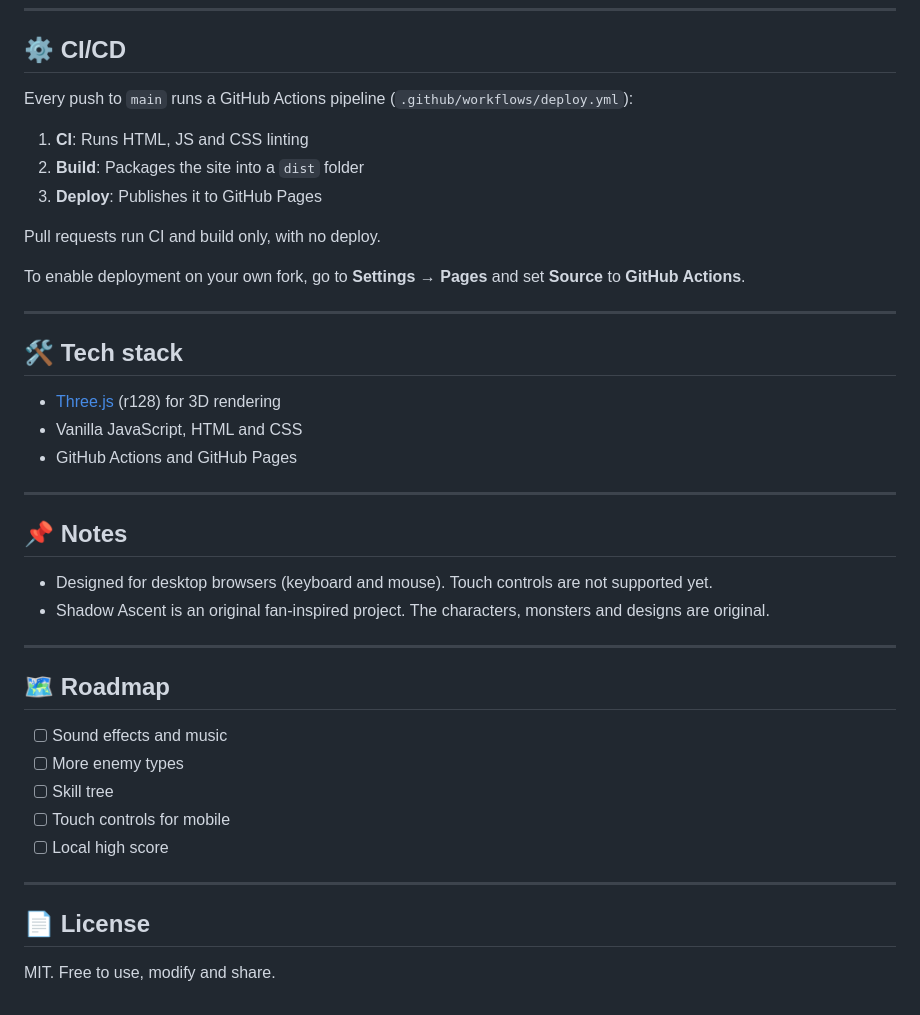
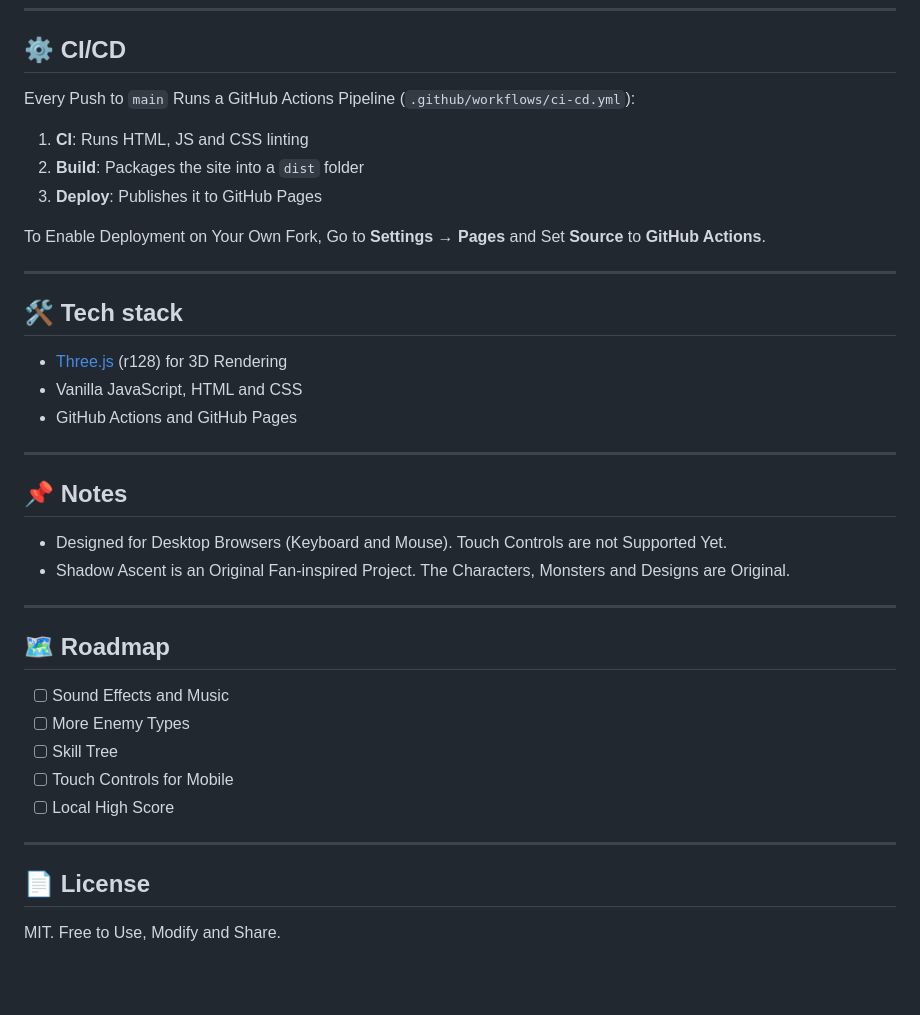
Before and after one commit to AyushHL/Shadow-Ascent-3D, a Markdown page: README.md, the part around one of its changes. Rendered like a GitHub page; blank space fills up the shorter version.

```diff
--- a/README.md
+++ b/README.md
@@ -73,21 +73,19 @@ An internet connection is needed because Three.js and the fonts load from a CDN.
 
 ## ⚙️ CI/CD
 
-Every push to `main` runs a GitHub Actions pipeline (`.github/workflows/deploy.yml`):
+Every Push to `main` Runs a GitHub Actions Pipeline (`.github/workflows/ci-cd.yml`):
 
 1. **CI**: Runs HTML, JS and CSS linting
 2. **Build**: Packages the site into a `dist` folder
 3. **Deploy**: Publishes it to GitHub Pages
 
-Pull requests run CI and build only, with no deploy.
-
-To enable deployment on your own fork, go to **Settings → Pages** and set **Source** to **GitHub Actions**.
+To Enable Deployment on Your Own Fork, Go to **Settings → Pages** and Set **Source** to **GitHub Actions**.
 
 ---
 
 ## 🛠️ Tech stack
 
-- [Three.js](https://threejs.org/) (r128) for 3D rendering
+- [Three.js](https://threejs.org/) (r128) for 3D Rendering
 - Vanilla JavaScript, HTML and CSS
 - GitHub Actions and GitHub Pages
 
@@ -95,21 +93,21 @@ To enable deployment on your own fork, go to **Settings → Pages** and set **So
 
 ## 📌 Notes
 
-- Designed for desktop browsers (keyboard and mouse). Touch controls are not supported yet.
-- Shadow Ascent is an original fan-inspired project. The characters, monsters and designs are original.
+- Designed for Desktop Browsers (Keyboard and Mouse). Touch Controls are not Supported Yet.
+- Shadow Ascent is an Original Fan-inspired Project. The Characters, Monsters and Designs are Original.
 
 ---
 
 ## 🗺️ Roadmap
 
-- [ ] Sound effects and music
-- [ ] More enemy types
-- [ ] Skill tree
-- [ ] Touch controls for mobile
-- [ ] Local high score
+- [ ] Sound Effects and Music
+- [ ] More Enemy Types
+- [ ] Skill Tree
+- [ ] Touch Controls for Mobile
+- [ ] Local High Score
 
 ---
 
 ## 📄 License
 
-MIT. Free to use, modify and share.
+MIT. Free to Use, Modify and Share.
```
Also changed, not shown: other parts of README.md (+30 -30 lines).
